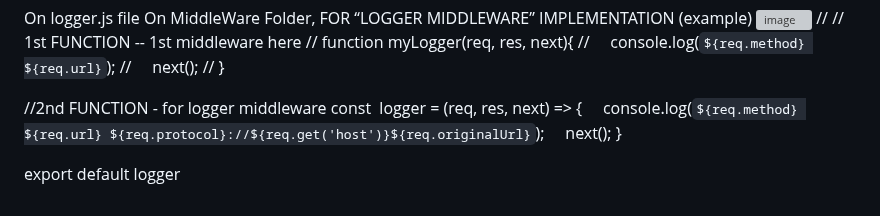
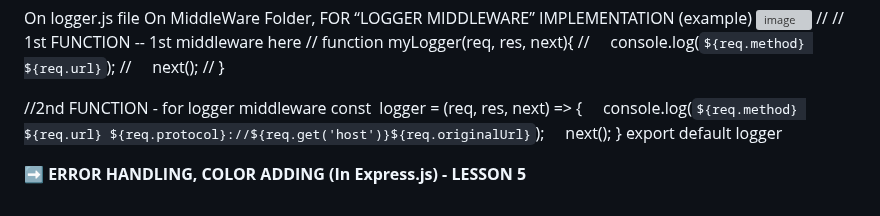
Before and after one commit to legendarycode3/express-js-crash-course, a Markdown page: readme.md, the part around the change. GitHub-like rendering; grey boxes are pictures that could not be loaded.

```diff
--- a/readme.md
+++ b/readme.md
@@ -362,5 +362,8 @@ const  logger = (req, res, next) => { </br>
     console.log(`${req.method} ${req.url} ${req.protocol}://${req.get('host')}${req.originalUrl}`); </br>
     next(); </br>
 } </br>
+export default logger </br>
 
-export default logger </br>
+
+
+➡️ **ERROR HANDLING, COLOR ADDING (In Express.js) -  LESSON 5**
```
